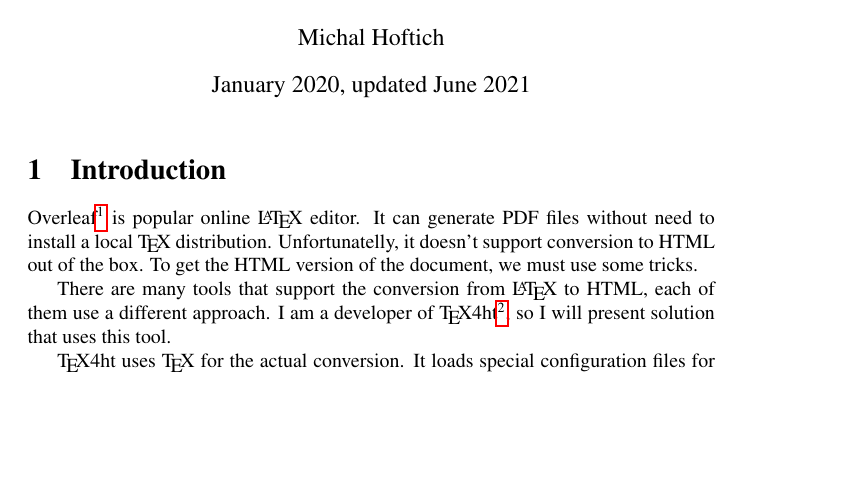
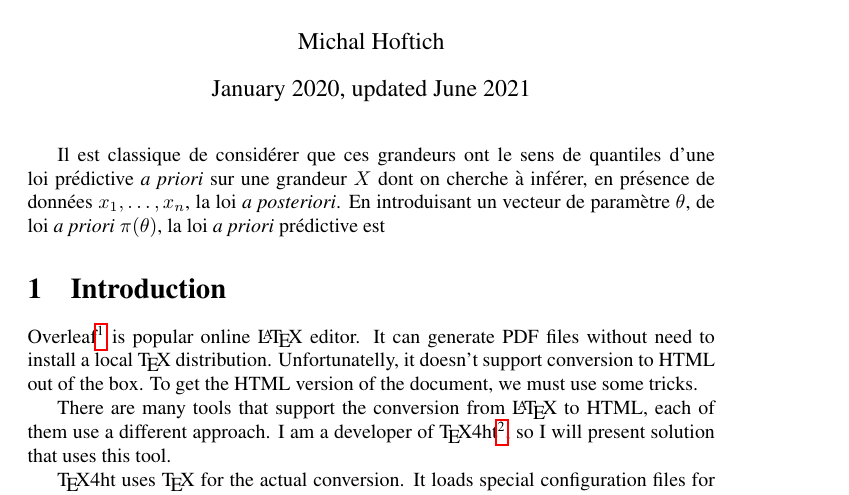
Before and after one commit to dejaparus/Exportation, a LaTeX document (main.tex): part of page 1 of 3, cut so that both start at the same text, the shorter picture padded with empty space. Compiled offline with pdfLaTeX.

Commit message:
Updates from Overleaf

```diff
--- a/main.tex
+++ b/main.tex
@@ -88,7 +88,7 @@
 
 \maketitle
 
-%Il est classique de consid\'erer que ces grandeurs ont le sens de quantiles d'une loi pr\'edictive {\it a priori} sur une grandeur $X$ dont on cherche \`a inf\'erer, en pr\'esence de donn\'ees $x_1,\ldots,x_n$, la loi {\it a posteriori}. En introduisant un vecteur de param\`etre $\theta$, de loi {\it a priori} $\pi(\theta)$, la loi {\it a priori} pr\'edictive est
+Il est classique de consid\'erer que ces grandeurs ont le sens de quantiles d'une loi pr\'edictive {\it a priori} sur une grandeur $X$ dont on cherche \`a inf\'erer, en pr\'esence de donn\'ees $x_1,\ldots,x_n$, la loi {\it a posteriori}. En introduisant un vecteur de param\`etre $\theta$, de loi {\it a priori} $\pi(\theta)$, la loi {\it a priori} pr\'edictive est
 %$$
 %f(x)=\int f(x|\theta) \pi(\theta) d \theta
 %$$
```
